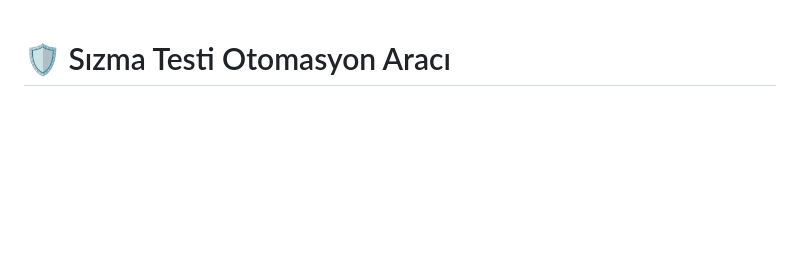
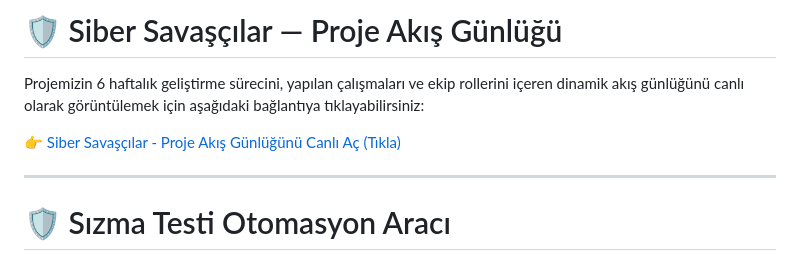
Before and after one commit to Nehirkktn/penetration-testing-tool, a Markdown page: README.md, the part around the change. Drawn GitHub-style; blank space fills up the shorter version.

```diff
--- a/README.md
+++ b/README.md
@@ -1,3 +1,12 @@
+# 🛡️ Siber Savaşçılar — Proje Akış Günlüğü
+
+Projemizin 6 haftalık geliştirme sürecini, yapılan çalışmaları ve ekip rollerini içeren dinamik akış günlüğünü canlı olarak görüntülemek için aşağıdaki bağlantıya tıklayabilirsiniz:
+
+👉 [Siber Savaşçılar - Proje Akış Günlüğünü Canlı Aç (Tıkla)](https://htmlpreview.github.io/?https://raw.githubusercontent.com/Nehirkktn/penetration-testing-tool/refs/heads/main/PROJECT_FLOW.html)
+
+---
+
+
 # 🛡️ Sızma Testi Otomasyon Aracı
 
 **OWASP Top 10 (2021) referanslı sızma testi otomasyon aracı.**
```
